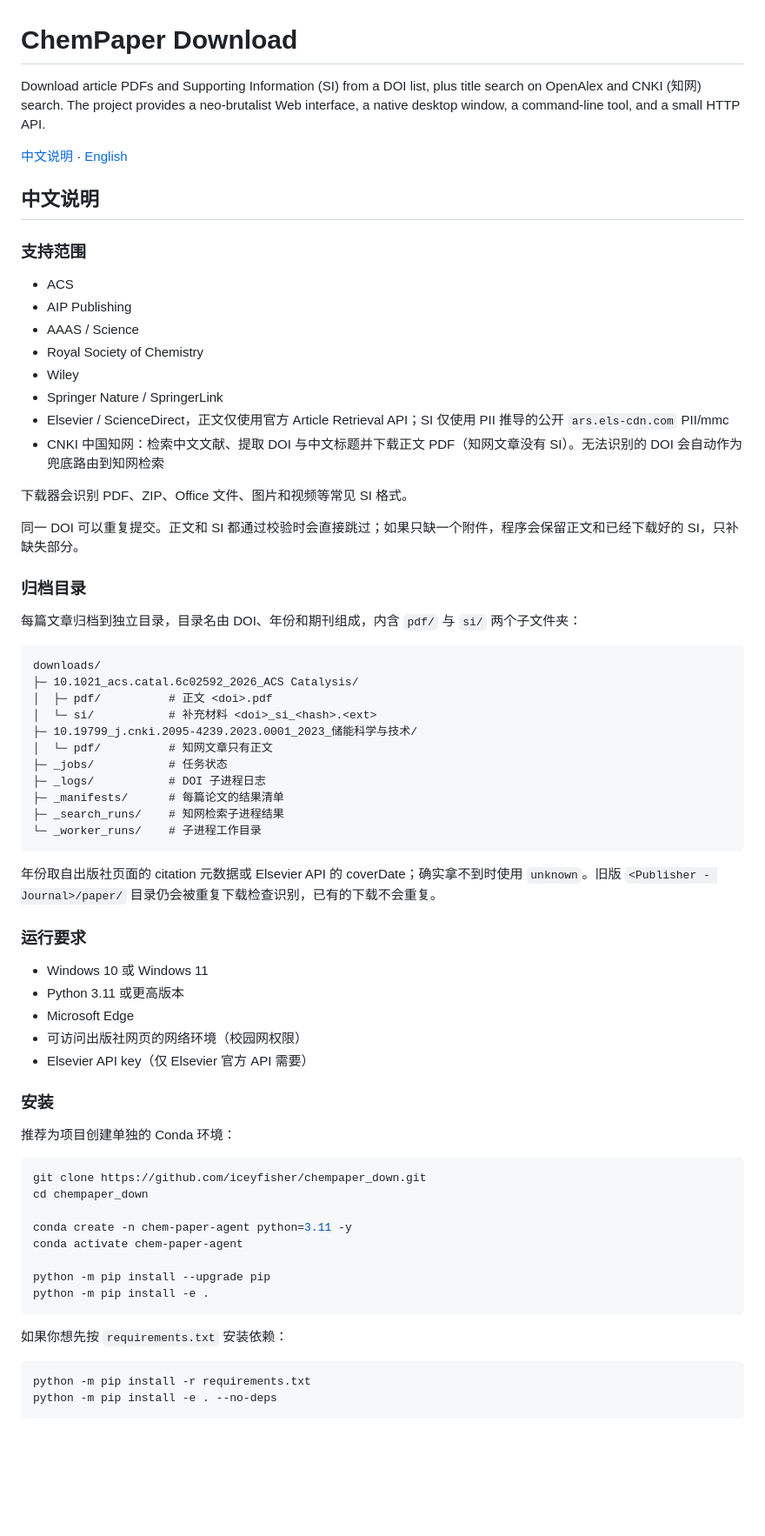
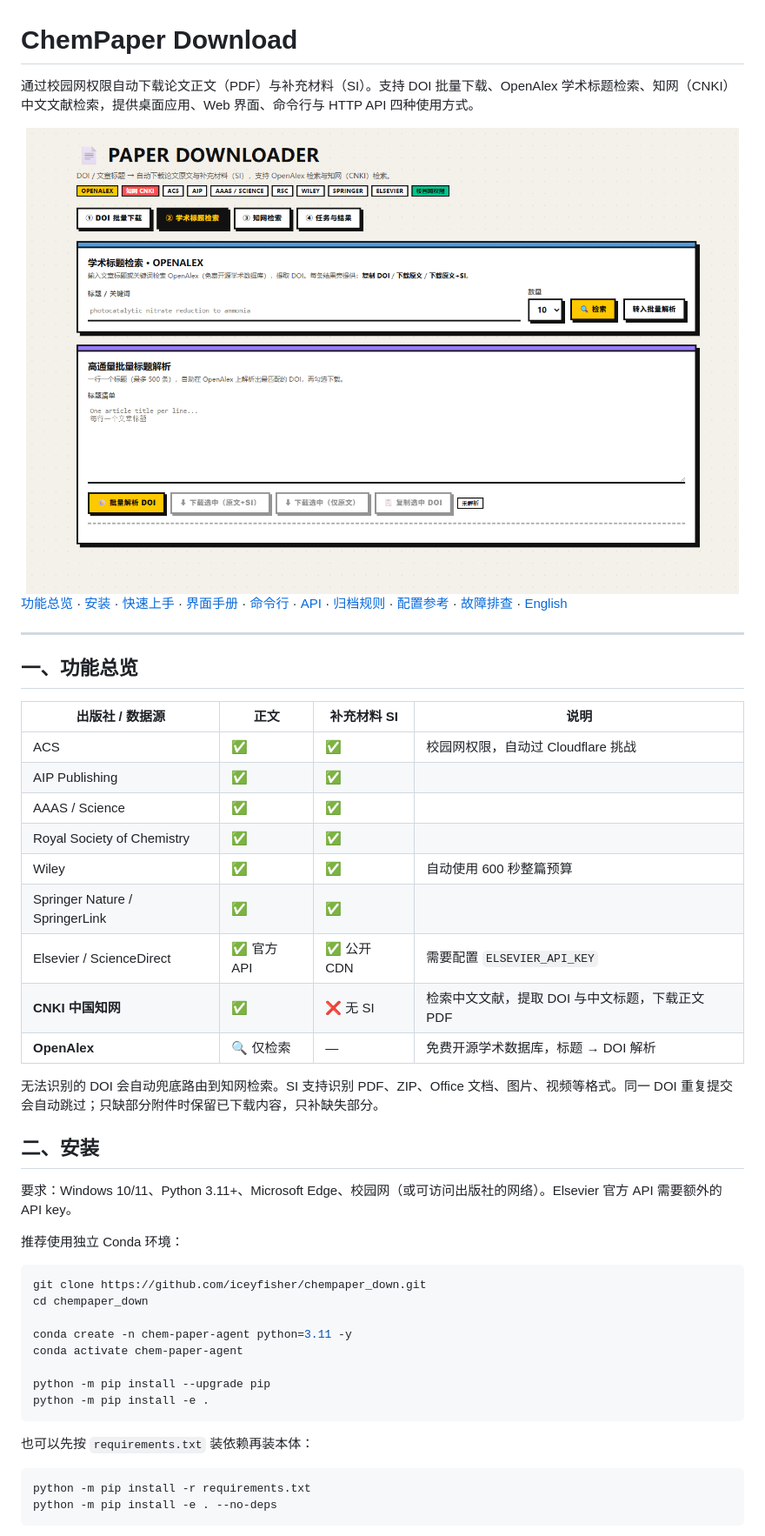
Before and after one commit to iceyfisher/chempaper_down, a Markdown page: README.md, the part around one of its changes. Shown at 87% size. Rendered like a GitHub page; pictures changed too: docs/screenshots/02-openalex-search.png (added); blank space fills up the shorter version.

````diff
--- a/README.md
+++ b/README.md
@@ -1,57 +1,36 @@
 # ChemPaper Download
 
-Download article PDFs and Supporting Information (SI) from a DOI list, plus title search on OpenAlex and CNKI (知网) search. The project provides a neo-brutalist Web interface, a native desktop window, a command-line tool, and a small HTTP API.
+通过校园网权限自动下载论文正文（PDF）与补充材料（SI）。支持 DOI 批量下载、OpenAlex 学术标题检索、知网（CNKI）中文文献检索，提供桌面应用、Web 界面、命令行与 HTTP API 四种使用方式。
 
-[中文说明](#中文说明) · [English](#english)
+<div align="center">
+  <img src="docs/screenshots/02-openalex-search.png" alt="Paper Downloader 界面" width="820">
+</div>
 
-## 中文说明
+[功能总览](#一功能总览) · [安装](#二安装) · [快速上手](#三快速上手) · [界面手册](#四图形界面使用手册) · [命令行](#五命令行手册) · [API](#六http-api-手册) · [归档规则](#七归档目录规则) · [配置参考](#八配置参考) · [故障排查](#九常见状态与故障排查) · [English](#english-version)
 
-### 支持范围
+---
 
-- ACS
-- AIP Publishing
-- AAAS / Science
-- Royal Society of Chemistry
-- Wiley
-- Springer Nature / SpringerLink
-- Elsevier / ScienceDirect，正文仅使用官方 Article Retrieval API；SI 仅使用 PII 推导的公开 `ars.els-cdn.com` PII/mmc
-- CNKI 中国知网：检索中文文献、提取 DOI 与中文标题并下载正文 PDF（知网文章没有 SI）。无法识别的 DOI 会自动作为兜底路由到知网检索
+## 一、功能总览
 
-下载器会识别 PDF、ZIP、Office 文件、图片和视频等常见 SI 格式。
+| 出版社 / 数据源 | 正文 | 补充材料 SI | 说明 |
+|---|---|---|---|
+| ACS | ✅ | ✅ | 校园网权限，自动过 Cloudflare 挑战 |
+| AIP Publishing | ✅ | ✅ | |
+| AAAS / Science | ✅ | ✅ | |
+| Royal Society of Chemistry | ✅ | ✅ | |
+| Wiley | ✅ | ✅ | 自动使用 600 秒整篇预算 |
+| Springer Nature / SpringerLink | ✅ | ✅ | |
+| Elsevier / ScienceDirect | ✅ 官方 API | ✅ 公开 CDN | 需要配置 `ELSEVIER_API_KEY` |
+| **CNKI 中国知网** | ✅ | ❌ 无 SI | 检索中文文献，提取 DOI 与中文标题，下载正文 PDF |
+| **OpenAlex** | 🔍 仅检索 | — | 免费开源学术数据库，标题 → DOI 解析 |
 
-同一 DOI 可以重复提交。正文和 SI 都通过校验时会直接跳过；如果只缺一个附件，程序会保留正文和已经下载好的 SI，只补缺失部分。
+无法识别的 DOI 会自动兜底路由到知网检索。SI 支持识别 PDF、ZIP、Office 文档、图片、视频等格式。同一 DOI 重复提交会自动跳过；只缺部分附件时保留已下载内容，只补缺失部分。
 
-### 归档目录
+## 二、安装
 
-每篇文章归档到独立目录，目录名由 DOI、年份和期刊组成，内含 `pdf/` 与 `si/` 两个子文件夹：
+要求：Windows 10/11、Python 3.11+、Microsoft Edge、校园网（或可访问出版社的网络）。Elsevier 官方 API 需要额外的 API key。
 
-```text
-downloads/
-├─ 10.1021_acs.catal.6c02592_2026_ACS Catalysis/
-│  ├─ pdf/          # 正文 <doi>.pdf
-│  └─ si/           # 补充材料 <doi>_si_<hash>.<ext>
-├─ 10.19799_j.cnki.2095-4239.2023.0001_2023_储能科学与技术/
-│  └─ pdf/          # 知网文章只有正文
-├─ _jobs/           # 任务状态
-├─ _logs/           # DOI 子进程日志
-├─ _manifests/      # 每篇论文的结果清单
-├─ _search_runs/    # 知网检索子进程结果
-└─ _worker_runs/    # 子进程工作目录
-```
-
-年份取自出版社页面的 citation 元数据或 Elsevier API 的 coverDate；确实拿不到时使用 `unknown`。旧版 `<Publisher - Journal>/paper/` 目录仍会被重复下载检查识别，已有的下载不会重复。
-
-### 运行要求
-
-- Windows 10 或 Windows 11
-- Python 3.11 或更高版本
-- Microsoft Edge
-- 可访问出版社网页的网络环境（校园网权限）
-- Elsevier API key（仅 Elsevier 官方 API 需要）
-
-### 安装
-
-推荐为项目创建单独的 Conda 环境：
+推荐使用独立 Conda 环境：
 
 ```powershell
 git clone https://github.com/iceyfisher/chempaper_down.git
@@ -64,7 +43,7 @@ python -m pip install --upgrade pip
 python -m pip install -e .
 ```
 
-如果你想先按 `requirements.txt` 安装依赖：
+也可以先按 `requirements.txt` 装依赖再装本体：
 
 ```powershell
 python -m pip install -r requirements.txt
````
Also changed, not shown: other parts of README.md (+291 -214 lines), docs/screenshots/01-doi-batch.png (added), docs/screenshots/03-cnki-search.png (added), docs/screenshots/04-jobs-results.png (added).
